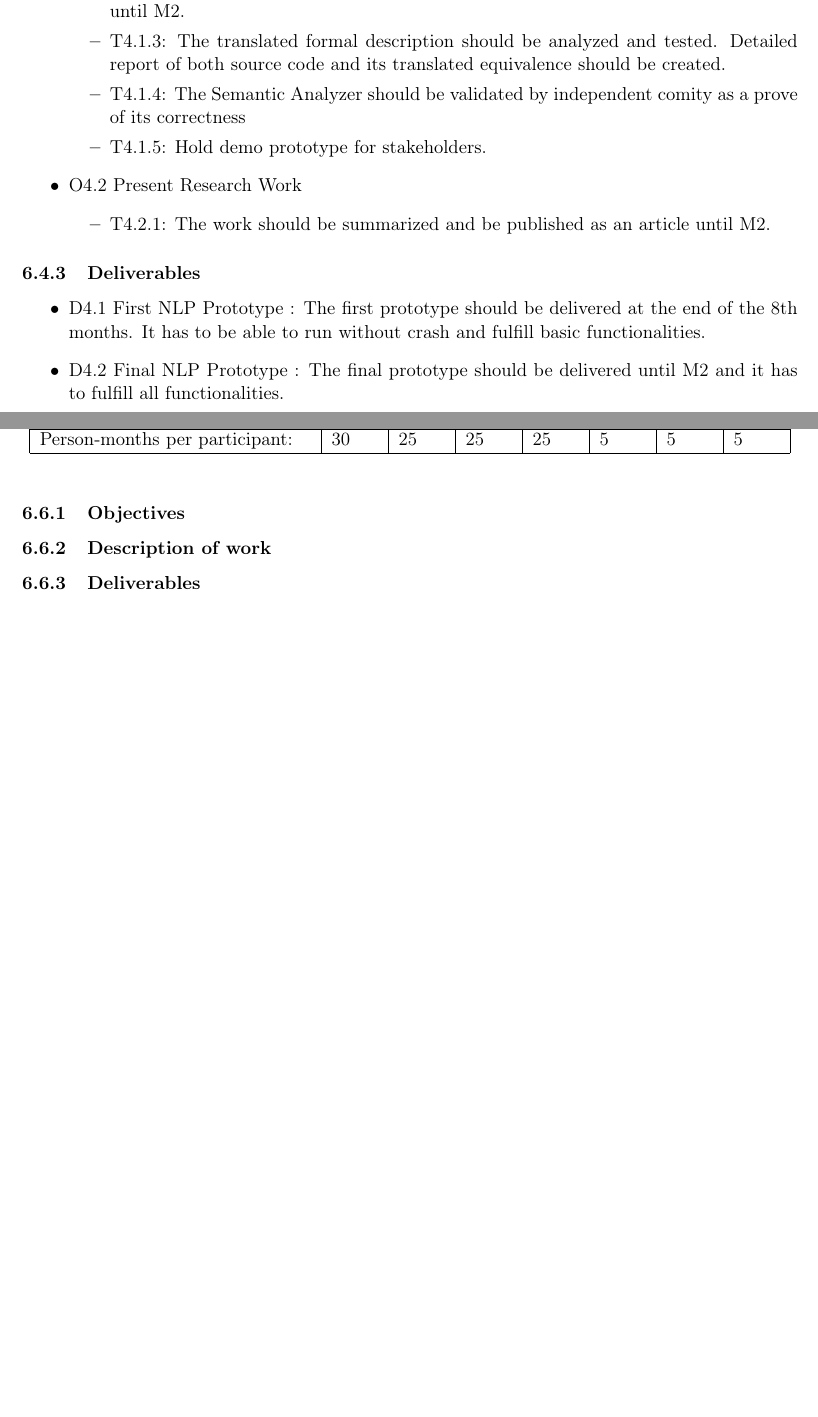
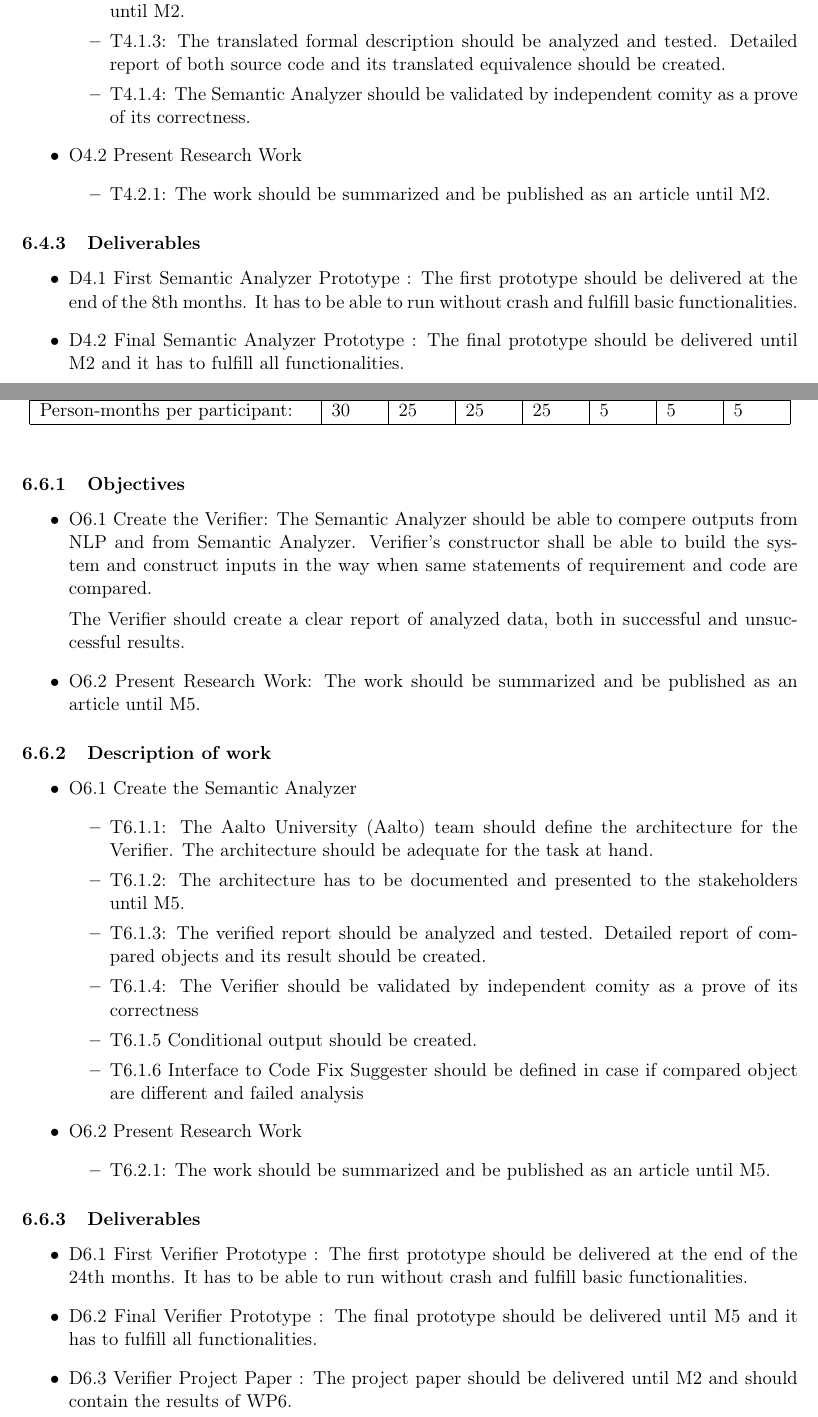
Before and after one commit to fenyvesr/kutmod, a LaTeX document (DoW.tex, which reads WP4_description.tex, WP6_description.tex, acronyms.tex): two parts of pages 12 and 14 of 19, joined at a grey line, cut so that both start at the same text, the shorter picture padded with empty space. Compiled offline with pdfLaTeX.

Commit message:
WP4 and 6

```diff
--- a/WP4_description.tex
+++ b/WP4_description.tex
@@ -28,8 +28,7 @@
 			\item T4.1.1: The \gls{KTH} team should define the architecture for the Semantic Analyzer. The architecture should be adequate for the task at hand.
 			\item T4.1.2: The architecture has to be documented and presented to the stakeholders until M2.
 			\item T4.1.3: The translated formal description should be analyzed and tested. Detailed report of both source code and its translated equivalence should be created.
-			\item T4.1.4: The Semantic Analyzer should be validated by independent comity as a prove of its correctness
-			\item T4.1.5: Hold demo prototype for stakeholders.
+			\item T4.1.4: The Semantic Analyzer should be validated by independent comity as a prove of its correctness.
 		\end{itemize}
 
 		\item O4.2 Present Research Work
@@ -39,7 +38,7 @@
 	\end{itemize}
 \subsubsection{Deliverables}
 	\begin{itemize}
-		\item D4.1 First \gls{NLP} Prototype : The first prototype should be delivered at the end of the 8th months. It has to be able to run without crash and fulfill basic functionalities.
-		\item D4.2 Final \gls{NLP} Prototype : The final prototype should be delivered until M2 and it has to fulfill all functionalities.
-		\item D4.3 \gls{NLP} Project Paper : The project paper should be delivered until M2 and should contain the results of WP4.
+		\item D4.1 First Semantic Analyzer Prototype : The first prototype should be delivered at the end of the 8th months. It has to be able to run without crash and fulfill basic functionalities.
+		\item D4.2 Final Semantic Analyzer Prototype : The final prototype should be delivered until M2 and it has to fulfill all functionalities.
+		\item D4.3 Semantic Analyzer Project Paper : The project paper should be delivered until M2 and should contain the results of WP4.
 	\end{itemize}
--- a/WP6_description.tex
+++ b/WP6_description.tex
@@ -14,7 +14,34 @@
 \end{table}
 
 \subsubsection{Objectives}
+	\begin{itemize}
+		\item O6.1 Create the Verifier: The Semantic Analyzer should be able to compere outputs from \gls{NLP} and from Semantic Analyzer. Verifier's constructor shall be able to build the system and construct inputs in the way when same statements of requirement and code are compared.
+
+		The Verifier should create a clear report of analyzed data, both in successful and unsuccessful results.
+		\item O6.2 Present Research Work: The work should be summarized and be published as an article until M5.
+	\end{itemize}
 
 \subsubsection{Description of work}
+	\begin{itemize}
+	\item O6.1 Create the Semantic Analyzer
+	\begin{itemize}
+		\item T6.1.1: The \gls{Aalto} team should define the architecture for the Verifier. The architecture should be adequate for the task at hand.
+		\item T6.1.2: The architecture has to be documented and presented to the stakeholders until M5.
+		\item T6.1.3: The verified report should be analyzed and tested. Detailed report of compared objects and its result should be created.
+		\item T6.1.4: The Verifier should be validated by independent comity as a prove of its correctness
+		\item T6.1.5 Conditional output should be created.
+		\item T6.1.6 Interface to Code Fix Suggester should be defined in case if compared object are different and failed analysis
+	\end{itemize}
+
+	\item O6.2 Present Research Work
+	\begin{itemize}
+		\item T6.2.1: The work should be summarized and be published as an article until M5.
+	\end{itemize}
+\end{itemize}
 
 \subsubsection{Deliverables}
+	\begin{itemize}
+		\item D6.1 First Verifier Prototype : The first prototype should be delivered at the end of the 24th months. It has to be able to run without crash and fulfill basic functionalities.
+		\item D6.2 Final Verifier Prototype : The final prototype should be delivered until M5 and it has to fulfill all functionalities.
+		\item D6.3 Verifier Project Paper : The project paper should be delivered until M2 and should contain the results of WP6.
+	\end{itemize}
--- a/acronyms.tex
+++ b/acronyms.tex
@@ -6,3 +6,4 @@
 \newacronym{KTH}{KTH}{Royal Institute of Technology}
 \newacronym{UCA}{UCA}{Université Côte d’Azur}
 \newacronym{ELTE}{ELTE}{Eötvös Loránd University}
+\newacronym{Aalto}{Aalto}{Aalto University}
```
